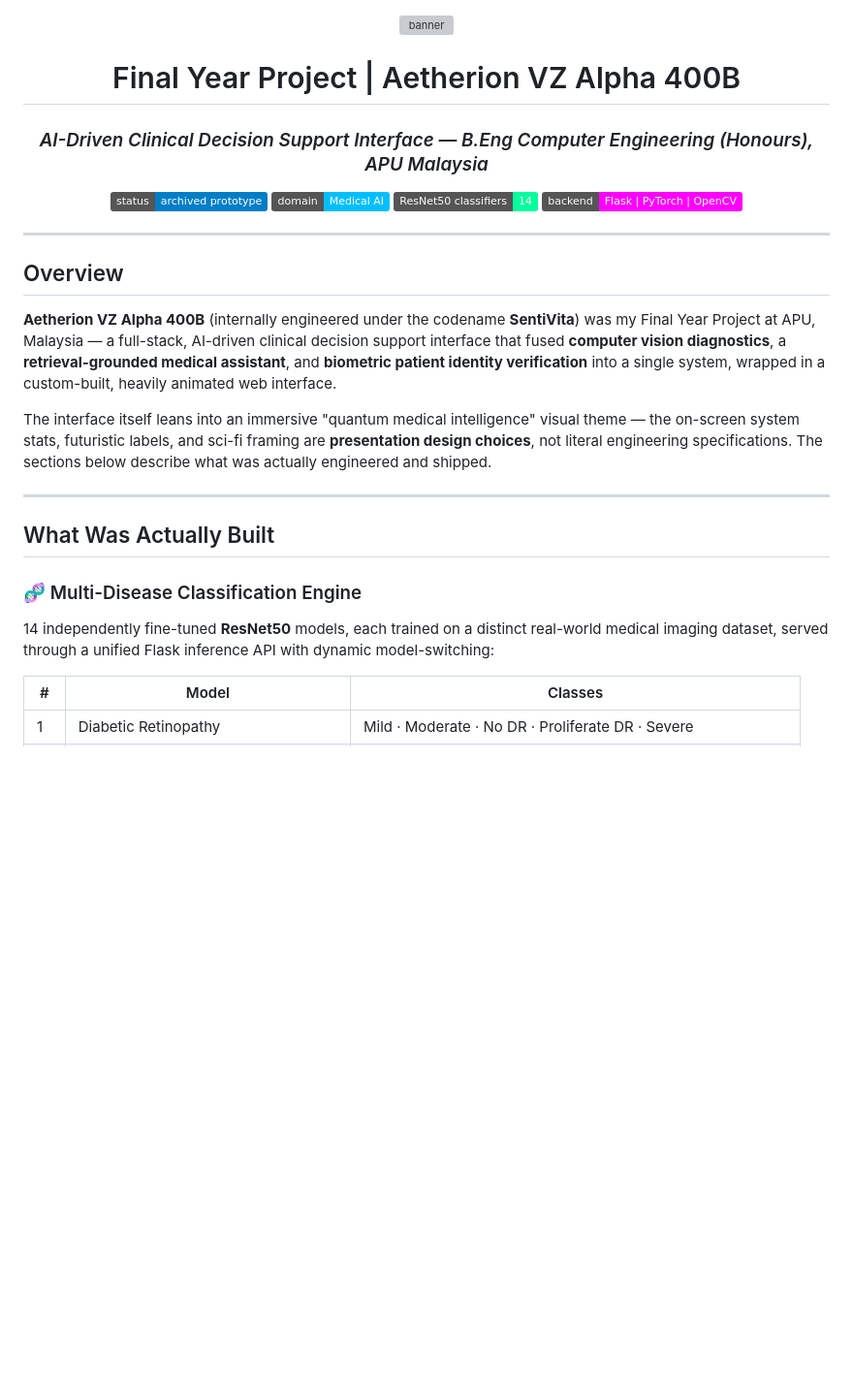
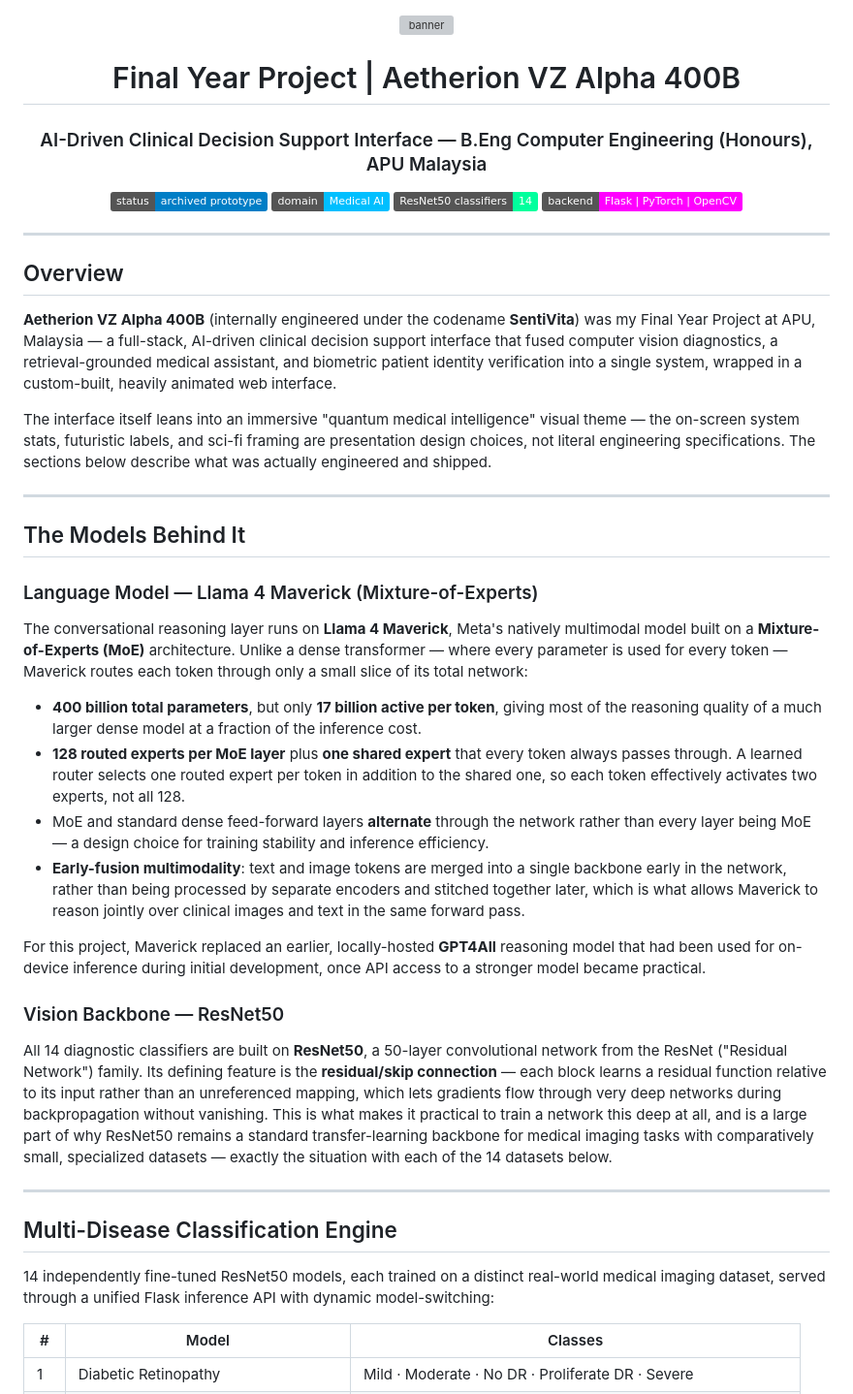
Before and after one commit to sufirumii/Final-Year-Project-Aetherion-VZ-Alpha-400B-, a Markdown page: README.md, the part around one of its changes. Shown at 97% size. Rendered like a GitHub page; badges without logos; blank space fills up the shorter version; grey boxes are pictures that could not be loaded.

```diff
--- a/README.md
+++ b/README.md
@@ -2,9 +2,8 @@
 
 <img width="3750" height="937" alt="banner" src="https://github.com/user-attachments/assets/05ba3e24-8838-4194-9ed8-5d20d39c7149" />
 
-
 # Final Year Project | Aetherion VZ Alpha 400B
-### *AI-Driven Clinical Decision Support Interface — B.Eng Computer Engineering (Honours), APU Malaysia*
+### AI-Driven Clinical Decision Support Interface — B.Eng Computer Engineering (Honours), APU Malaysia
 
 ![Status](https://img.shields.io/badge/status-archived%20prototype-informational)
 ![Domain](https://img.shields.io/badge/domain-Medical%20AI-00bfff)
@@ -17,16 +16,34 @@
 
 ## Overview
 
-**Aetherion VZ Alpha 400B** (internally engineered under the codename **SentiVita**) was my Final Year Project at APU, Malaysia — a full-stack, AI-driven clinical decision support interface that fused **computer vision diagnostics**, a **retrieval-grounded medical assistant**, and **biometric patient identity verification** into a single system, wrapped in a custom-built, heavily animated web interface.
+**Aetherion VZ Alpha 400B** (internally engineered under the codename **SentiVita**) was my Final Year Project at APU, Malaysia — a full-stack, AI-driven clinical decision support interface that fused computer vision diagnostics, a retrieval-grounded medical assistant, and biometric patient identity verification into a single system, wrapped in a custom-built, heavily animated web interface.
 
-The interface itself leans into an immersive "quantum medical intelligence" visual theme — the on-screen system stats, futuristic labels, and sci-fi framing are **presentation design choices**, not literal engineering specifications. The sections below describe what was actually engineered and shipped.
+The interface itself leans into an immersive "quantum medical intelligence" visual theme — the on-screen system stats, futuristic labels, and sci-fi framing are presentation design choices, not literal engineering specifications. The sections below describe what was actually engineered and shipped.
 
 ---
 
-## What Was Actually Built
+## The Models Behind It
 
-### 🧬 Multi-Disease Classification Engine
-14 independently fine-tuned **ResNet50** models, each trained on a distinct real-world medical imaging dataset, served through a unified Flask inference API with dynamic model-switching:
+### Language Model — Llama 4 Maverick (Mixture-of-Experts)
+
+The conversational reasoning layer runs on **Llama 4 Maverick**, Meta's natively multimodal model built on a **Mixture-of-Experts (MoE)** architecture. Unlike a dense transformer — where every parameter is used for every token — Maverick routes each token through only a small slice of its total network:
+
+- **400 billion total parameters**, but only **17 billion active per token**, giving most of the reasoning quality of a much larger dense model at a fraction of the inference cost.
+- **128 routed experts per MoE layer** plus **one shared expert** that every token always passes through. A learned router selects one routed expert per token in addition to the shared one, so each token effectively activates two experts, not all 128.
+- MoE and standard dense feed-forward layers **alternate** through the network rather than every layer being MoE — a design choice for training stability and inference efficiency.
+- **Early-fusion multimodality**: text and image tokens are merged into a single backbone early in the network, rather than being processed by separate encoders and stitched together later, which is what allows Maverick to reason jointly over clinical images and text in the same forward pass.
+
+For this project, Maverick replaced an earlier, locally-hosted **GPT4All** reasoning model that had been used for on-device inference during initial development, once API access to a stronger model became practical.
+
+### Vision Backbone — ResNet50
+
+All 14 diagnostic classifiers are built on **ResNet50**, a 50-layer convolutional network from the ResNet ("Residual Network") family. Its defining feature is the **residual/skip connection** — each block learns a residual function relative to its input rather than an unreferenced mapping, which lets gradients flow through very deep networks during backpropagation without vanishing. This is what makes it practical to train a network this deep at all, and is a large part of why ResNet50 remains a standard transfer-learning backbone for medical imaging tasks with comparatively small, specialized datasets — exactly the situation with each of the 14 datasets below.
+
+---
+
+## Multi-Disease Classification Engine
+
+14 independently fine-tuned ResNet50 models, each trained on a distinct real-world medical imaging dataset, served through a unified Flask inference API with dynamic model-switching:
 
 | # | Model | Classes |
 |---|---|---|
```
Also changed, not shown: other parts of README.md (+45 -23 lines).
